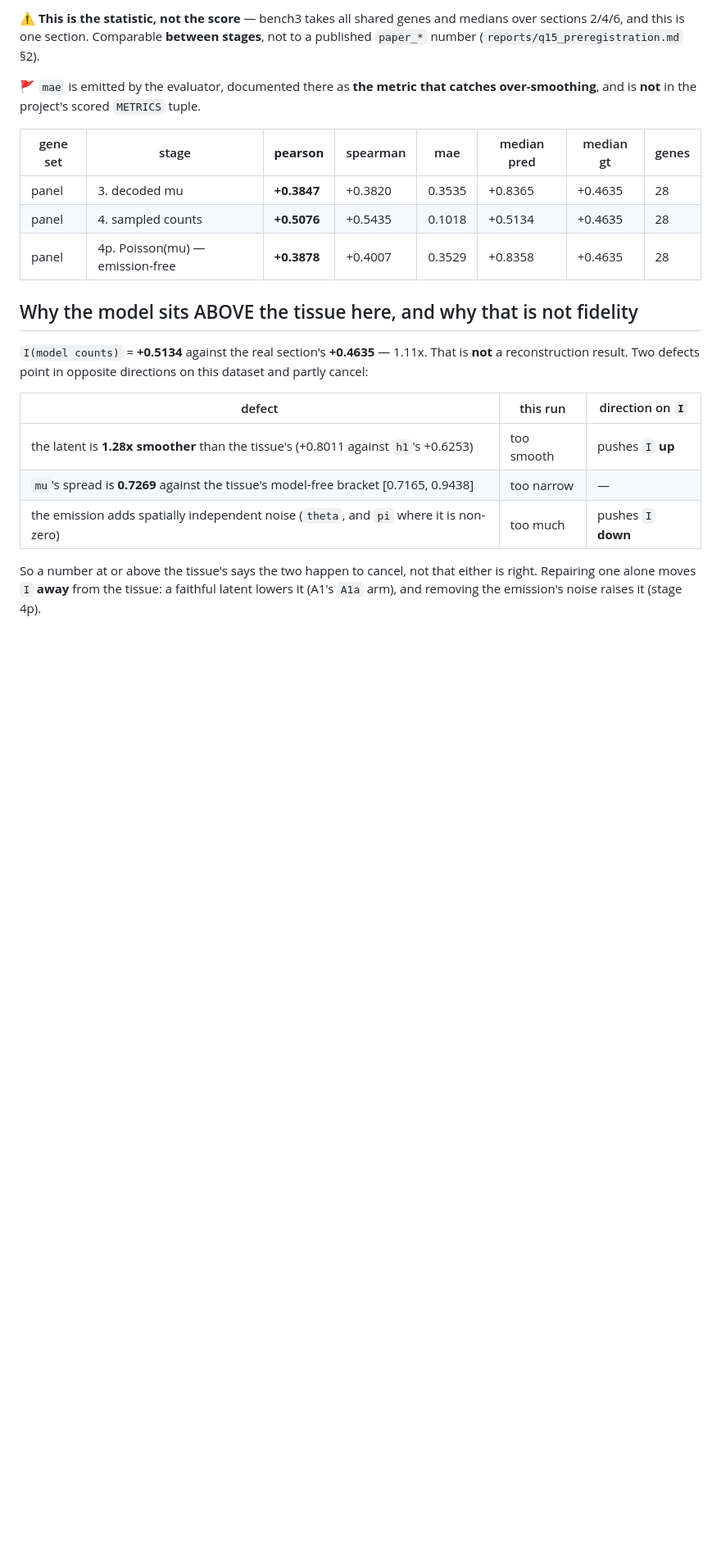
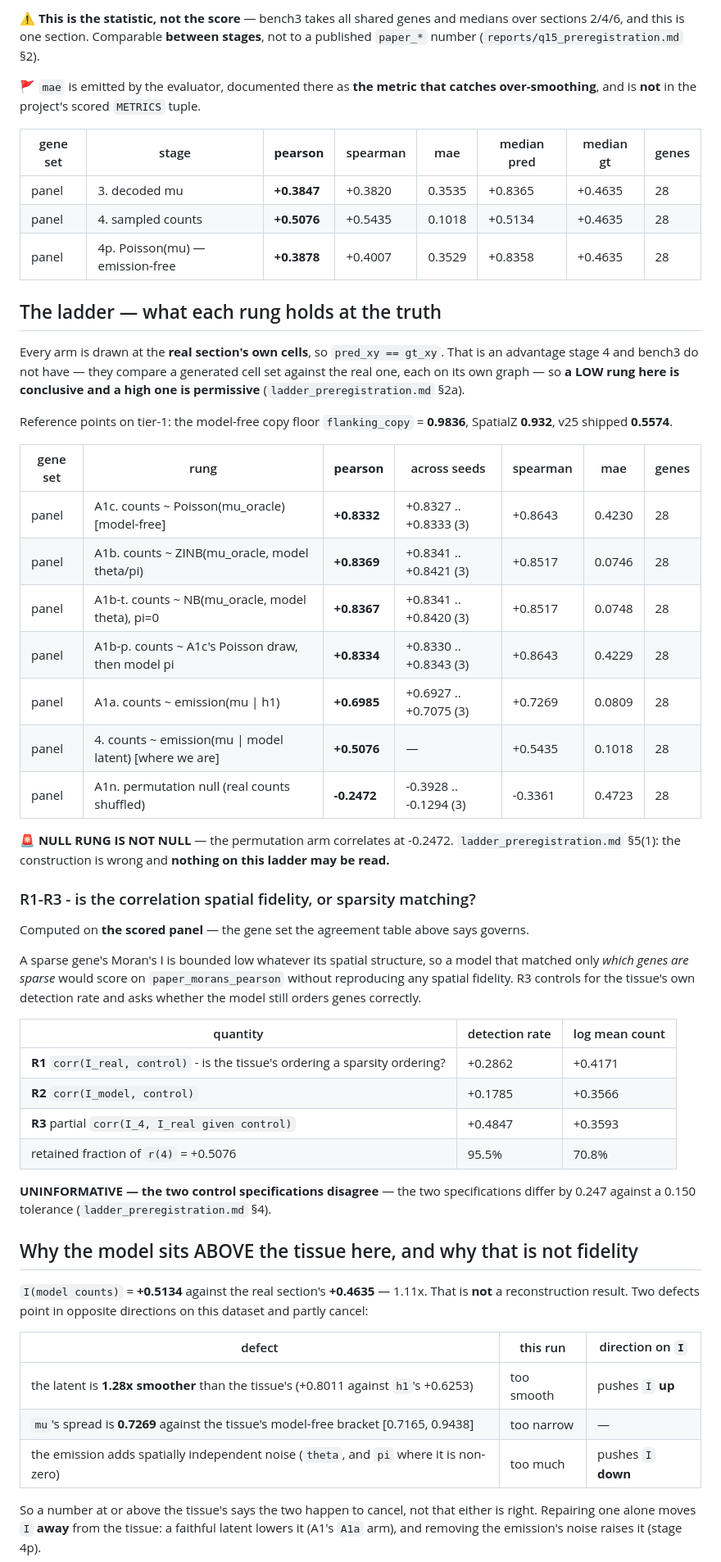
Before and after one commit to hanv14/SpatialCPA, a Markdown page: reports/a1_tier1.md, the part around one of its changes. Shown at 82% size. GitHub-like rendering; blank space fills up the shorter version.

Commit message:
run outputs before flanking-copy round

```diff
--- a/reports/a1_tier1.md
+++ b/reports/a1_tier1.md
@@ -74,6 +74,47 @@ over-smoothing**, and is **not** in the project's scored `METRICS` tuple.
 | panel | 4. sampled counts | **+0.5076** | +0.5435 | 0.1018 | +0.5134 | +0.4635 | 28 |
 | panel | 4p. Poisson(mu) — emission-free | **+0.3878** | +0.4007 | 0.3529 | +0.8358 | +0.4635 | 28 |
 
+## The ladder — what each rung holds at the truth
+
+Every arm is drawn at the **real section's own cells**, so `pred_xy == gt_xy`. That is an
+advantage stage 4 and bench3 do not have — they compare a generated cell set against the
+real one, each on its own graph — so **a LOW rung here is conclusive and a high one is
+permissive** (`ladder_preregistration.md` §2a).
+
+Reference points on tier-1: the model-free copy floor `flanking_copy` = **0.9836**,
+SpatialZ **0.932**, v25 shipped **0.5574**.
+
+| gene set | rung | **pearson** | across seeds | spearman | mae | genes |
+|---|---|---|---|---|---|---|
+| panel | A1c. counts ~ Poisson(mu_oracle)   [model-free] | **+0.8332** | +0.8327 .. +0.8333 (3) | +0.8643 | 0.4230 | 28 |
+| panel | A1b. counts ~ ZINB(mu_oracle, model theta/pi) | **+0.8369** | +0.8341 .. +0.8421 (3) | +0.8517 | 0.0746 | 28 |
+| panel | A1b-t. counts ~ NB(mu_oracle, model theta), pi=0 | **+0.8367** | +0.8341 .. +0.8420 (3) | +0.8517 | 0.0748 | 28 |
+| panel | A1b-p. counts ~ A1c's Poisson draw, then model pi | **+0.8334** | +0.8330 .. +0.8343 (3) | +0.8643 | 0.4229 | 28 |
+| panel | A1a. counts ~ emission(mu \| h1) | **+0.6985** | +0.6927 .. +0.7075 (3) | +0.7269 | 0.0809 | 28 |
+| panel | 4.  counts ~ emission(mu \| model latent)   [where we are] | **+0.5076** | — | +0.5435 | 0.1018 | 28 |
+| panel | A1n. permutation null (real counts shuffled) | **-0.2472** | -0.3928 .. -0.1294 (3) | -0.3361 | 0.4723 | 28 |
+
+🚨 **NULL RUNG IS NOT NULL** — the permutation arm correlates at -0.2472. `ladder_preregistration.md` §5(1): the construction is wrong and **nothing on this ladder may be read.**
+
+### R1-R3 - is the correlation spatial fidelity, or sparsity matching?
+
+Computed on **the scored panel** — the gene set the
+agreement table above says governs.
+
+A sparse gene's Moran's I is bounded low whatever its spatial structure, so a model
+that matched only *which genes are sparse* would score on `paper_morans_pearson`
+without reproducing any spatial fidelity. R3 controls for the tissue's own detection
+rate and asks whether the model still orders genes correctly.
+
+| quantity | detection rate | log mean count |
+|---|---|---|
+| **R1** `corr(I_real, control)` - is the tissue's ordering a sparsity ordering? | +0.2862 | +0.4171 |
+| **R2** `corr(I_model, control)` | +0.1785 | +0.3566 |
+| **R3** partial `corr(I_4, I_real given control)` | +0.4847 | +0.3593 |
+| retained fraction of `r(4)` = +0.5076 | 95.5% | 70.8% |
+
+**UNINFORMATIVE — the two control specifications disagree** — the two specifications differ by 0.247 against a 0.150 tolerance (`ladder_preregistration.md` §4).
+
 ## Why the model sits ABOVE the tissue here, and why that is not fidelity
 
 `I(model counts)` = **+0.5134** against the real section's **+0.4635** — 1.11x. That is **not** a reconstruction result. Two defects point in opposite directions on this dataset and partly cancel:
```
Also changed, not shown: other parts of reports/a1_tier1.md (+1 -1 lines), reports/a1_deep.md (+47 -1 lines).
